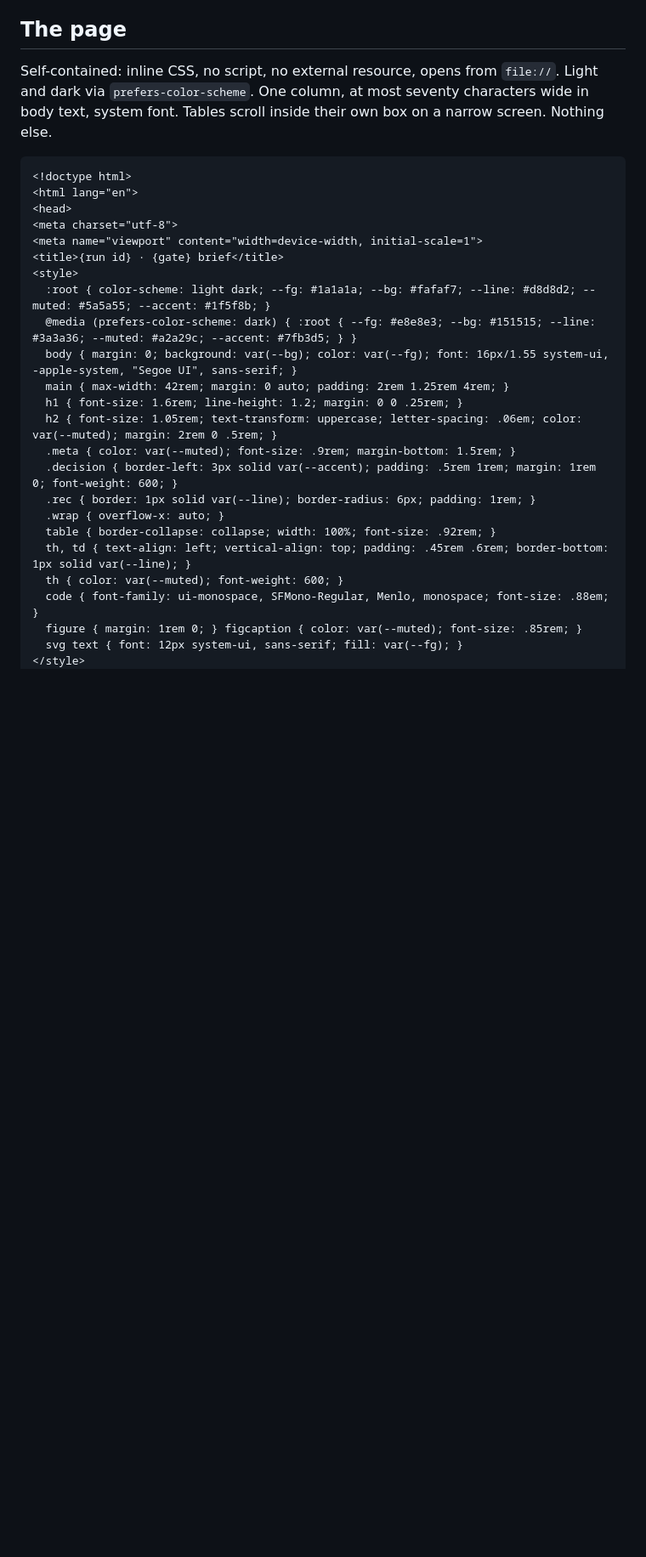
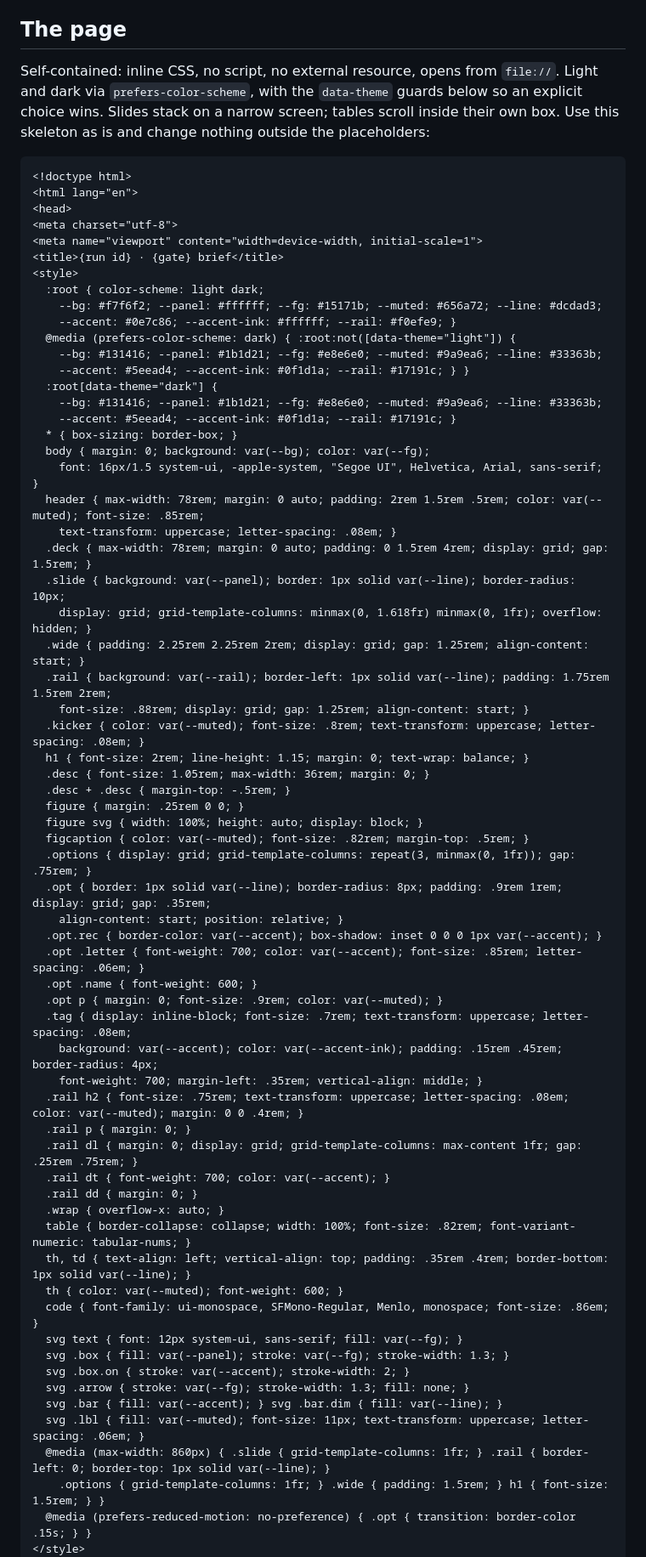
Before and after one commit to ckluis/baton, a Markdown page: prompt/roles/briefer.md, the part around one of its changes. Shown at 85% size. GitHub-like rendering; blank space fills up the shorter version.

````diff
--- a/prompt/roles/briefer.md
+++ b/prompt/roles/briefer.md
@@ -69,9 +79,10 @@ imitate it here.
 
 ## The page
 
-Self-contained: inline CSS, no script, no external resource, opens from `file://`. Light
-and dark via `prefers-color-scheme`. One column, at most seventy characters wide in body
-text, system font. Tables scroll inside their own box on a narrow screen. Nothing else.
+Self-contained: inline CSS, no script, no external resource, opens from `file://`. Light and
+dark via `prefers-color-scheme`, with the `data-theme` guards below so an explicit choice wins.
+Slides stack on a narrow screen; tables scroll inside their own box. Use this skeleton as is
+and change nothing outside the placeholders:
 
 ```html
 <!doctype html>
@@ -81,21 +92,61 @@ text, system font. Tables scroll inside their own box on a narrow screen. Nothin
 <meta name="viewport" content="width=device-width, initial-scale=1">
 <title>{run id} · {gate} brief</title>
 <style>
-  :root { color-scheme: light dark; --fg: #1a1a1a; --bg: #fafaf7; --line: #d8d8d2; --muted: #5a5a55; --accent: #1f5f8b; }
-  @media (prefers-color-scheme: dark) { :root { --fg: #e8e8e3; --bg: #151515; --line: #3a3a36; --muted: #a2a29c; --accent: #7fb3d5; } }
-  body { margin: 0; background: var(--bg); color: var(--fg); font: 16px/1.55 system-ui, -apple-system, "Segoe UI", sans-serif; }
-  main { max-width: 42rem; margin: 0 auto; padding: 2rem 1.25rem 4rem; }
-  h1 { font-size: 1.6rem; line-height: 1.2; margin: 0 0 .25rem; }
-  h2 { font-size: 1.05rem; text-transform: uppercase; letter-spacing: .06em; color: var(--muted); margin: 2rem 0 .5rem; }
-  .meta { color: var(--muted); font-size: .9rem; margin-bottom: 1.5rem; }
-  .decision { border-left: 3px solid var(--accent); padding: .5rem 1rem; margin: 1rem 0; font-weight: 600; }
-  .rec { border: 1px solid var(--line); border-radius: 6px; padding: 1rem; }
+  :root { color-scheme: light dark;
+    --bg: #f7f6f2; --panel: #ffffff; --fg: #15171b; --muted: #656a72; --line: #dcdad3;
+    --accent: #0e7c86; --accent-ink: #ffffff; --rail: #f0efe9; }
+  @media (prefers-color-scheme: dark) { :root:not([data-theme="light"]) {
+    --bg: #131416; --panel: #1b1d21; --fg: #e8e6e0; --muted: #9a9ea6; --line: #33363b;
+    --accent: #5eead4; --accent-ink: #0f1d1a; --rail: #17191c; } }
+  :root[data-theme="dark"] {
+    --bg: #131416; --panel: #1b1d21; --fg: #e8e6e0; --muted: #9a9ea6; --line: #33363b;
+    --accent: #5eead4; --accent-ink: #0f1d1a; --rail: #17191c; }
+  * { box-sizing: border-box; }
+  body { margin: 0; background: var(--bg); color: var(--fg);
+    font: 16px/1.5 system-ui, -apple-system, "Segoe UI", Helvetica, Arial, sans-serif; }
+  header { max-width: 78rem; margin: 0 auto; padding: 2rem 1.5rem .5rem; color: var(--muted); font-size: .85rem;
+    text-transform: uppercase; letter-spacing: .08em; }
+  .deck { max-width: 78rem; margin: 0 auto; padding: 0 1.5rem 4rem; display: grid; gap: 1.5rem; }
+  .slide { background: var(--panel); border: 1px solid var(--line); border-radius: 10px;
+    display: grid; grid-template-columns: minmax(0, 1.618fr) minmax(0, 1fr); overflow: hidden; }
+  .wide { padding: 2.25rem 2.25rem 2rem; display: grid; gap: 1.25rem; align-content: start; }
+  .rail { background: var(--rail); border-left: 1px solid var(--line); padding: 1.75rem 1.5rem 2rem;
+    font-size: .88rem; display: grid; gap: 1.25rem; align-content: start; }
+  .kicker { color: var(--muted); font-size: .8rem; text-transform: uppercase; letter-spacing: .08em; }
+  h1 { font-size: 2rem; line-height: 1.15; margin: 0; text-wrap: balance; }
+  .desc { font-size: 1.05rem; max-width: 36rem; margin: 0; }
+  .desc + .desc { margin-top: -.5rem; }
+  figure { margin: .25rem 0 0; }
+  figure svg { width: 100%; height: auto; display: block; }
+  figcaption { color: var(--muted); font-size: .82rem; margin-top: .5rem; }
+  .options { display: grid; grid-template-columns: repeat(3, minmax(0, 1fr)); gap: .75rem; }
+  .opt { border: 1px solid var(--line); border-radius: 8px; padding: .9rem 1rem; display: grid; gap: .35rem;
+    align-content: start; position: relative; }
+  .opt.rec { border-color: var(--accent); box-shadow: inset 0 0 0 1px var(--accent); }
+  .opt .letter { font-weight: 700; color: var(--accent); font-size: .85rem; letter-spacing: .06em; }
+  .opt .name { font-weight: 600; }
+  .opt p { margin: 0; font-size: .9rem; color: var(--muted); }
+  .tag { display: inline-block; font-size: .7rem; text-transform: uppercase; letter-spacing: .08em;
+    background: var(--accent); color: var(--accent-ink); padding: .15rem .45rem; border-radius: 4px;
+    font-weight: 700; margin-left: .35rem; vertical-align: middle; }
+  .rail h2 { font-size: .75rem; text-transform: uppercase; letter-spacing: .08em; color: var(--muted); margin: 0 0 .4rem; }
+  .rail p { margin: 0; }
+  .rail dl { margin: 0; display: grid; grid-template-columns: max-content 1fr; gap: .25rem .75rem; }
+  .rail dt { font-weight: 700; color: var(--accent); }
+  .rail dd { margin: 0; }
   .wrap { overflow-x: auto; }
-  table { border-collapse: collapse; width: 100%; font-size: .92rem; }
-  th, td { text-align: left; vertical-align: top; padding: .45rem .6rem; border-bottom: 1px solid var(--line); }
+  table { border-collapse: collapse; width: 100%; font-size: .82rem; font-variant-numeric: tabular-nums; }
+  th, td { text-align: left; vertical-align: top; padding: .35rem .4rem; border-bottom: 1px solid var(--line); }
   th { color: var(--muted); font-weight: 600; }
-  code { font-family: ui-monospace, SFMono-Regular, Menlo, monospace; font-size: .88em; }
-  figure { margin: 1rem 0; } figcaption { color: var(--muted); font-size: .85rem; }
+  code { font-family: ui-monospace, SFMono-Regular, Menlo, monospace; font-size: .86em; }
   svg text { font: 12px system-ui, sans-serif; fill: var(--fg); }
+  svg .box { fill: var(--panel); stroke: var(--fg); stroke-width: 1.3; }
+  svg .box.on { stroke: var(--accent); stroke-width: 2; }
+  svg .arrow { stroke: var(--fg); stroke-width: 1.3; fill: none; }
+  svg .bar { fill: var(--accent); } svg .bar.dim { fill: var(--line); }
+  svg .lbl { fill: var(--muted); font-size: 11px; text-transform: uppercase; letter-spacing: .06em; }
+  @media (max-width: 860px) { .slide { grid-template-columns: 1fr; } .rail { border-left: 0; border-top: 1px solid var(--line); }
+    .options { grid-template-columns: 1fr; } .wide { padding: 1.5rem; } h1 { font-size: 1.5rem; } }
+  @media (prefers-reduced-motion: no-preference) { .opt { transition: border-color .15s; } }
 </style>
 </head>
````
Also changed, not shown: other parts of prompt/roles/briefer.md (+67 -55 lines), CHANGELOG.md (+8 -7 lines), rules/rule-8-1-the-human-brief.md (+17 -16 lines).
